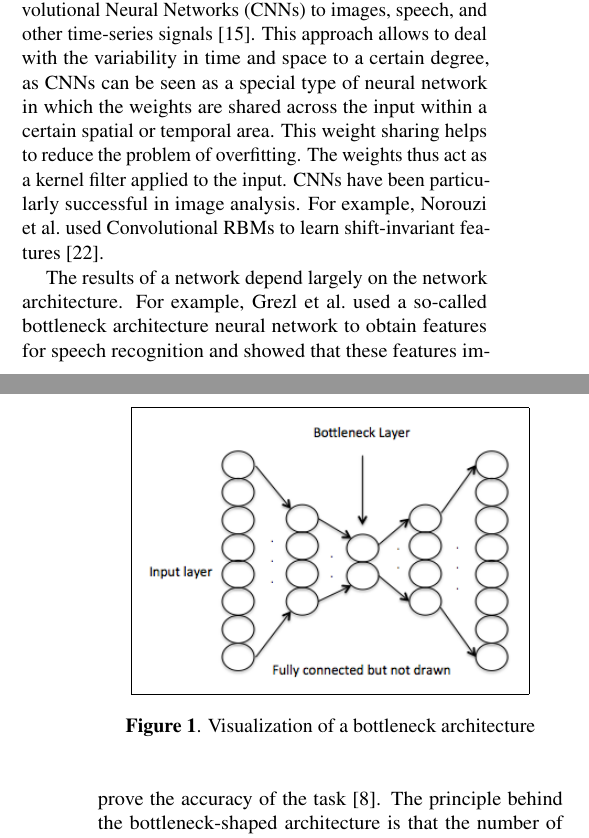
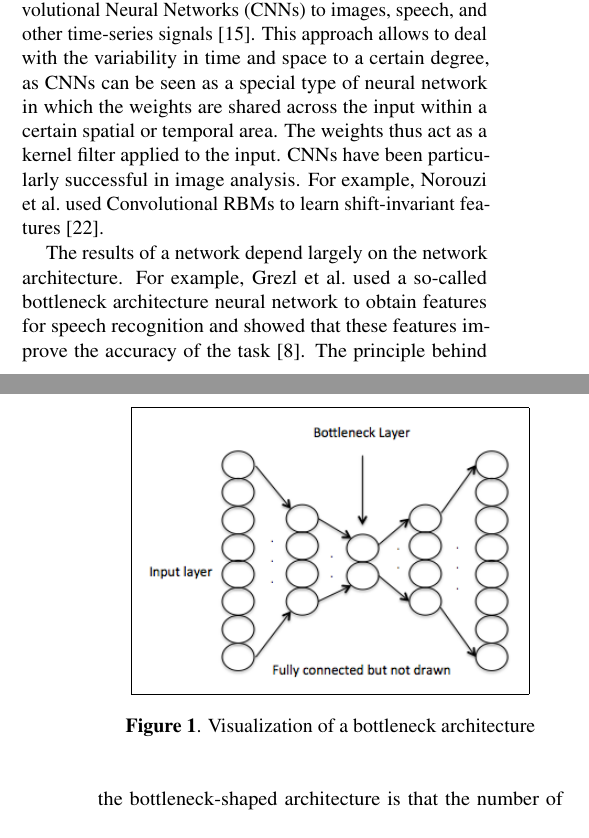
Before and after one commit to royzxq/Chord_Detection_Paper, a LaTeX paper (ISMIR2015template.tex): two parts of the columns of pages 1 and 2 of 7, joined at a grey line, cut so that both start at the same text. Compiled offline with pdfLaTeX.

Commit message:
delete overfitting statement for CNN

```diff
--- a/ISMIR2015template.tex
+++ b/ISMIR2015template.tex
@@ -78,7 +78,7 @@ During the past decade, deep learning has been considered by the machine learnin
 
 Since Hinton et al.\ proposed a fast learning algorithm for DBNs \cite{hinton2006fast}, it has been widely used for initializing deep neural networks. In deep structures, each layer learns relationships between units in lower layers. The complexity of the system increases with an increasing number of RBM layers, making the structure~---in theory---~more powerful. An extra softmax output layer can be added to the top of the network (see \eqnref{softmax}) \cite{martinetz1993neural}; its output can be interpreted as the likelihood of each class.
 
-LeCun and Bengio introduced the idea of applying Convolutional Neural Networks (CNNs) to images, speech, and other time-series signals \cite{lecun1995convolutional}. This approach allows to deal with the variability in time and space to a certain degree, as CNNs can be seen as a special type of neural network in which the weights are shared across the input within a certain spatial or temporal area. This weight sharing helps to reduce the problem of overfitting. The weights thus act as a kernel filter applied to the input. CNNs have been particularly successful in image analysis. For example, Norouzi et al.\ used Convolutional RBMs to learn shift-invariant features \cite{norouzi2009stacks}.
+LeCun and Bengio introduced the idea of applying Convolutional Neural Networks (CNNs) to images, speech, and other time-series signals \cite{lecun1995convolutional}. This approach allows to deal with the variability in time and space to a certain degree, as CNNs can be seen as a special type of neural network in which the weights are shared across the input within a certain spatial or temporal area. The weights thus act as a kernel filter applied to the input. CNNs have been particularly successful in image analysis. For example, Norouzi et al.\ used Convolutional RBMs to learn shift-invariant features \cite{norouzi2009stacks}.
 %\begin{figure}
 % \centerline{\framebox{
 % \includegraphics[width=\columnwidth]{neuralnet.png}}}
```
Also changed, not shown: 2 other files.
